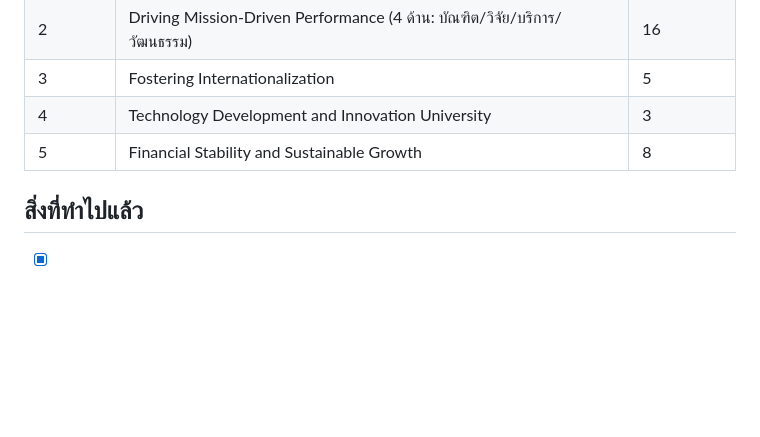
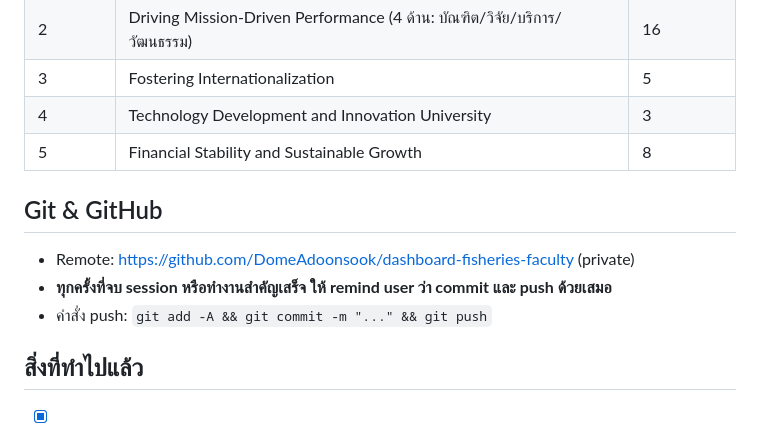
Before and after one commit to DomeAdoonsook/dashboard-fisheries-faculty, a Markdown page: CLAUDE.md, the part around the change. Rendered like a GitHub page; blank space fills up the shorter version.

Commit message:
เพิ่ม Git/GitHub info และ remind rule ใน CLAUDE.md
Co-Authored-By: Claude Sonnet 4.6 <noreply@anthropic.com>

```diff
--- a/CLAUDE.md
+++ b/CLAUDE.md
@@ -44,6 +44,11 @@
 | 4 | Technology Development and Innovation University | 3 |
 | 5 | Financial Stability and Sustainable Growth | 8 |
 
+## Git & GitHub
+- Remote: https://github.com/DomeAdoonsook/dashboard-fisheries-faculty (private)
+- **ทุกครั้งที่จบ session หรือทำงานสำคัญเสร็จ ให้ remind user ว่า commit และ push ด้วยเสมอ**
+- คำสั่ง push: `git add -A && git commit -m "..." && git push`
+
 ## สิ่งที่ทำไปแล้ว
 - [x] อ่านและสำรวจโครงสร้างไฟล์ Excel ครบทุก Sheet
 - [x] นับ 46 ตัวชี้วัด และยืนยันรายการทั้งหมด
```
